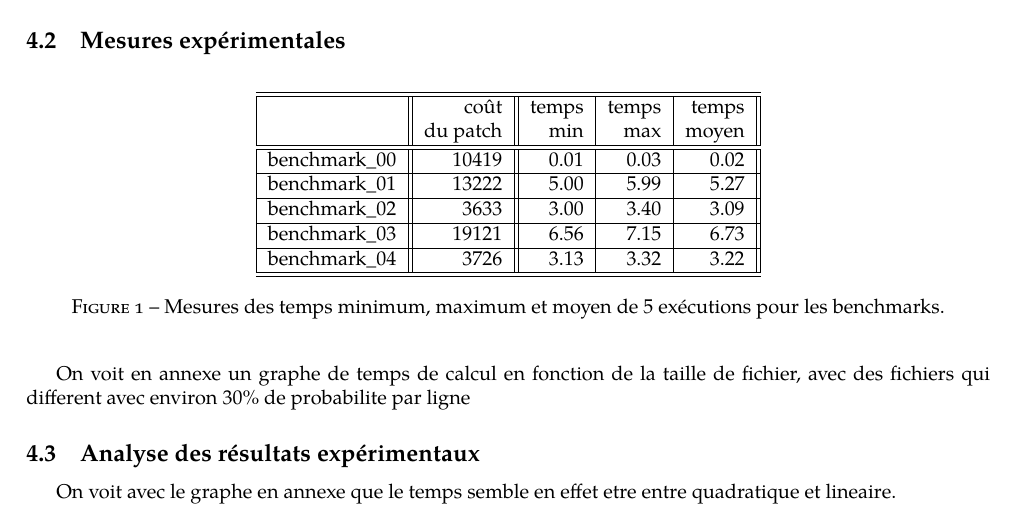
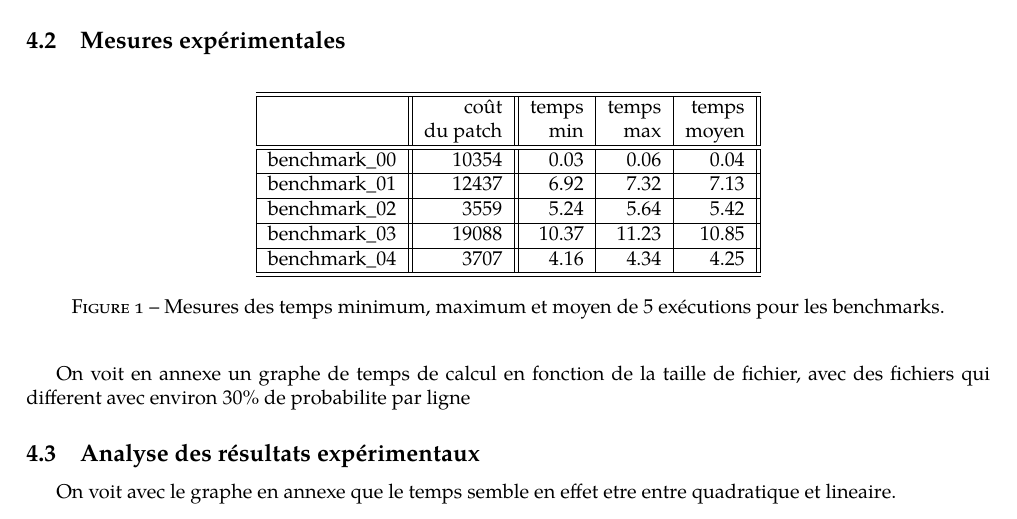
Before and after one commit to traxys/patched, a LaTeX document (rapport/rapport.tex): part of page 2 of 3, cut so that both start at the same text. Compiled offline with pdfLaTeX.

Commit message:
correct table

```diff
--- a/rapport/rapport.tex
+++ b/rapport/rapport.tex
@@ -98,15 +98,15 @@
             & du patch     & min       & max     & moyen \\
           \hline
           \hline
-		  benchmark\_00 &   10419   &  0.01 &  0.03   &  0.02   \\
+		  benchmark\_00 &   10354   &  0.03 &  0.06   &  0.04   \\
           \hline
-		  benchmark\_01 &   13222   &  5.00 &  5.99   &  5.27   \\
+		  benchmark\_01 &   12437   &  6.92 &  7.32   &  7.13   \\
           \hline
-		  benchmark\_02 &   3633    &  3.00 &  3.40   &  3.09   \\
+		  benchmark\_02 &   3559    &  5.24 &  5.64   &  5.42   \\
           \hline
-		  benchmark\_03 &   19121   &  6.56 &  7.15   &  6.73   \\
+		  benchmark\_03 &   19088   & 10.37 & 11.23   &  10.85  \\
           \hline
-		  benchmark\_04 &   3726    &  3.13 &  3.32   &  3.22   \\
+		  benchmark\_04 &   3707    &  4.16 &  4.34   &  4.25   \\
           \hline
           \hline
         \end{tabular}
```
